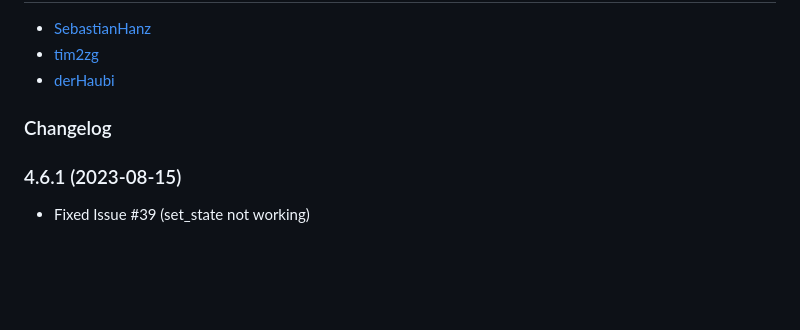
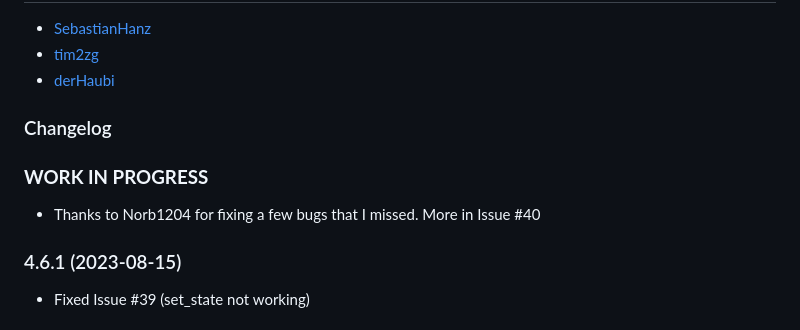
Before and after one commit to tim2zg/ioBroker.fronius-wattpilot, a Markdown page: README.md, the part around the change. Rendered like a GitHub page; blank space fills up the shorter version.

```diff
--- a/README.md
+++ b/README.md
@@ -75,6 +75,9 @@ Thanks to joscha82 we know: https://github.com/joscha82/wattpilot/blob/main/API.
     Placeholder for the next version (at the beginning of the line):
     ### **WORK IN PROGRESS**
 -->
+### **WORK IN PROGRESS**
+- Thanks to Norb1204 for fixing a few bugs that I missed. More in Issue #40
+
 ### 4.6.1 (2023-08-15)
 - Fixed Issue #39 (set_state not working)
 
```
